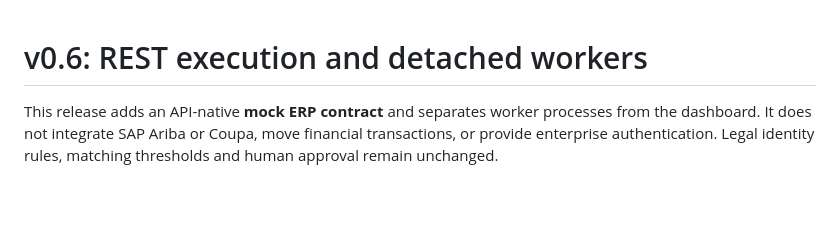
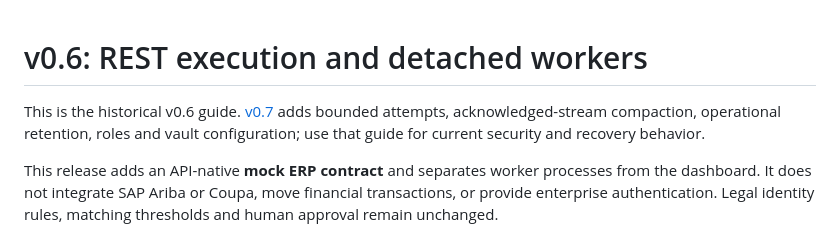
Before and after one commit to vishalk2712/enterprise-ai-execution-framework, a Markdown page: docs/execution-v06.md, the part around the change. Drawn GitHub-style; blank space fills up the shorter version.

```diff
--- a/docs/execution-v06.md
+++ b/docs/execution-v06.md
@@ -1,4 +1,6 @@
 # v0.6: REST execution and detached workers
+
+This is the historical v0.6 guide. [v0.7](security-v07.md) adds bounded attempts, acknowledged-stream compaction, operational retention, roles and vault configuration; use that guide for current security and recovery behavior.
 
 This release adds an API-native **mock ERP contract** and separates worker processes from the dashboard. It does not integrate SAP Ariba or Coupa, move financial transactions, or provide enterprise authentication. Legal identity rules, matching thresholds and human approval remain unchanged.
 
```
Also changed, not shown: docs/security-v07.md (added, +102 -0 lines).
